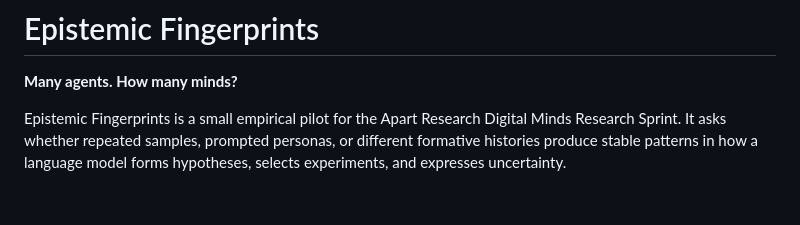
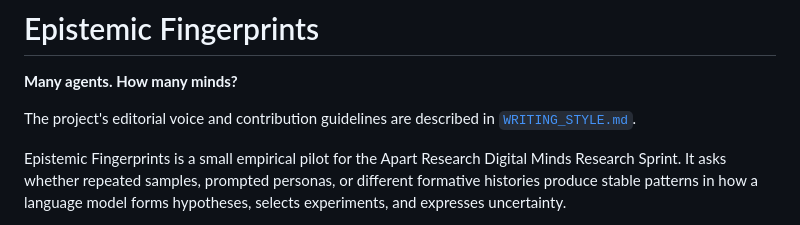
Before and after one commit to nefinia/epistemic-fingerprints, a Markdown page: README.md, the part around the change. Drawn GitHub-style; blank space fills up the shorter version.

Commit message:
Add project writing voice guidelines

```diff
--- a/README.md
+++ b/README.md
@@ -1,6 +1,8 @@
 # Epistemic Fingerprints
 
 **Many agents. How many minds?**
+
+The project's editorial voice and contribution guidelines are described in [`WRITING_STYLE.md`](WRITING_STYLE.md).
 
 Epistemic Fingerprints is a small empirical pilot for the Apart Research Digital Minds Research Sprint. It asks whether repeated samples, prompted personas, or different formative histories produce stable patterns in how a language model forms hypotheses, selects experiments, and expresses uncertainty.
 
```
Also changed, not shown: AGENTS.md (added, +40 -0 lines), WRITING_STYLE.md (added, +75 -0 lines).
